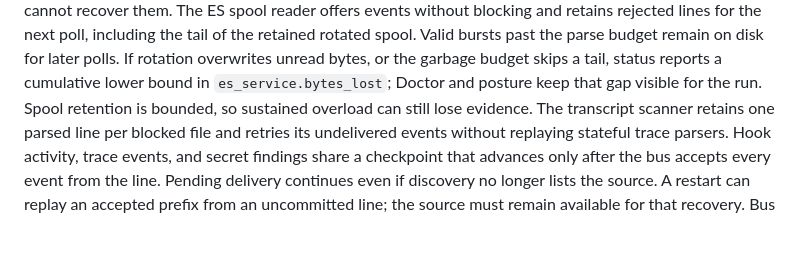
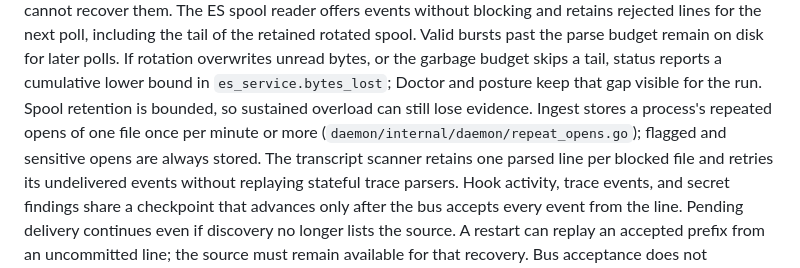
Before and after one commit to cavi-ai/secure-agent, a Markdown page: docs/ARCHITECTURE.md, the part around the change. GitHub-like rendering; blank space fills up the shorter version.

Commit message:
docs: describe repeated file open folding

```diff
--- a/docs/ARCHITECTURE.md
+++ b/docs/ARCHITECTURE.md
@@ -174,6 +174,9 @@ overwrites unread bytes, or the garbage budget skips a tail, status reports a
 cumulative lower bound in `es_service.bytes_lost`; Doctor and posture keep that
 gap visible for the run. Spool retention is bounded, so sustained overload can
 still lose evidence.
+Ingest stores a process's repeated opens of one file once per minute or more
+(`daemon/internal/daemon/repeat_opens.go`); flagged and sensitive opens are
+always stored.
 The transcript scanner retains one parsed line per blocked file and retries
 its undelivered events without replaying stateful trace parsers. Hook activity,
 trace events, and secret findings share a checkpoint that advances only after
```
